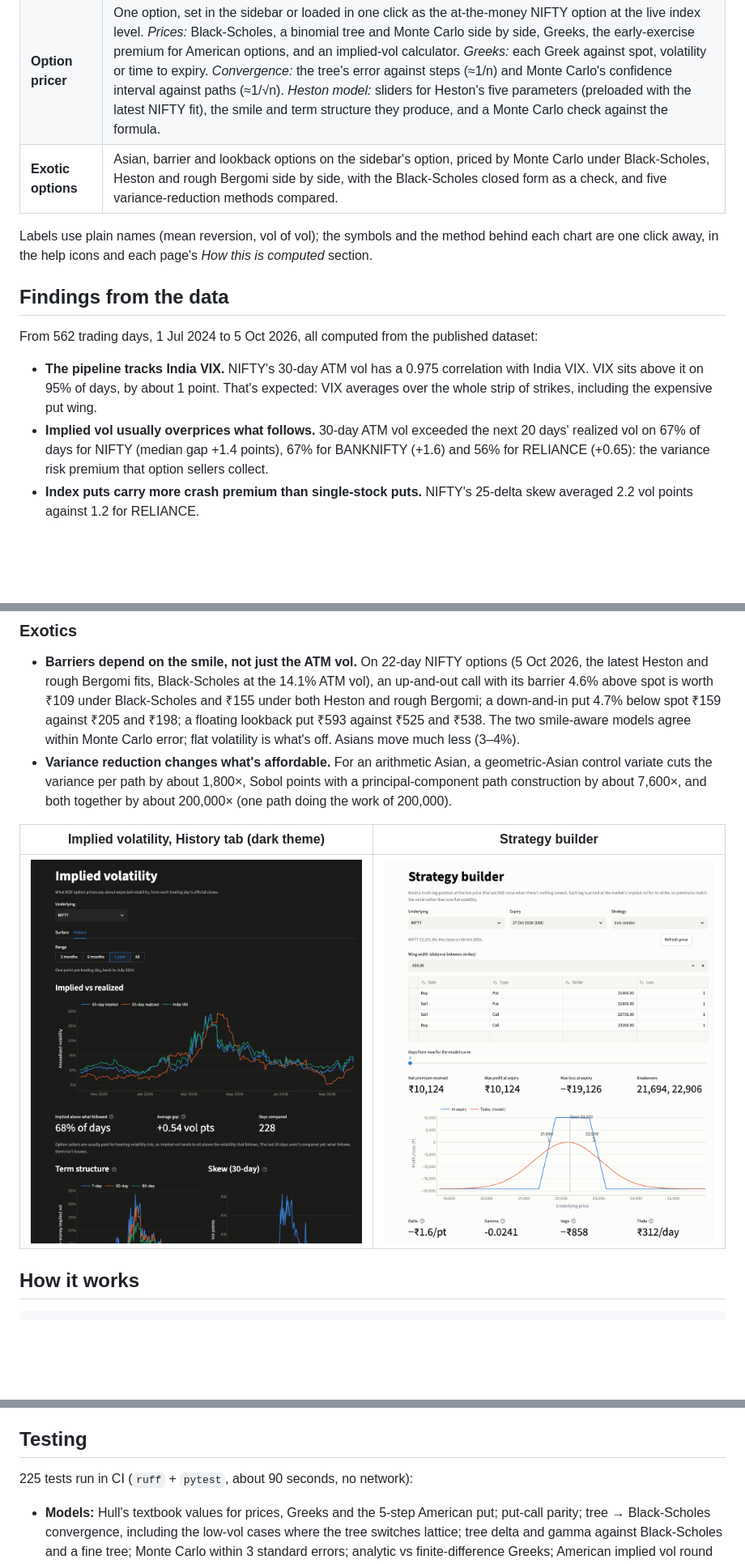
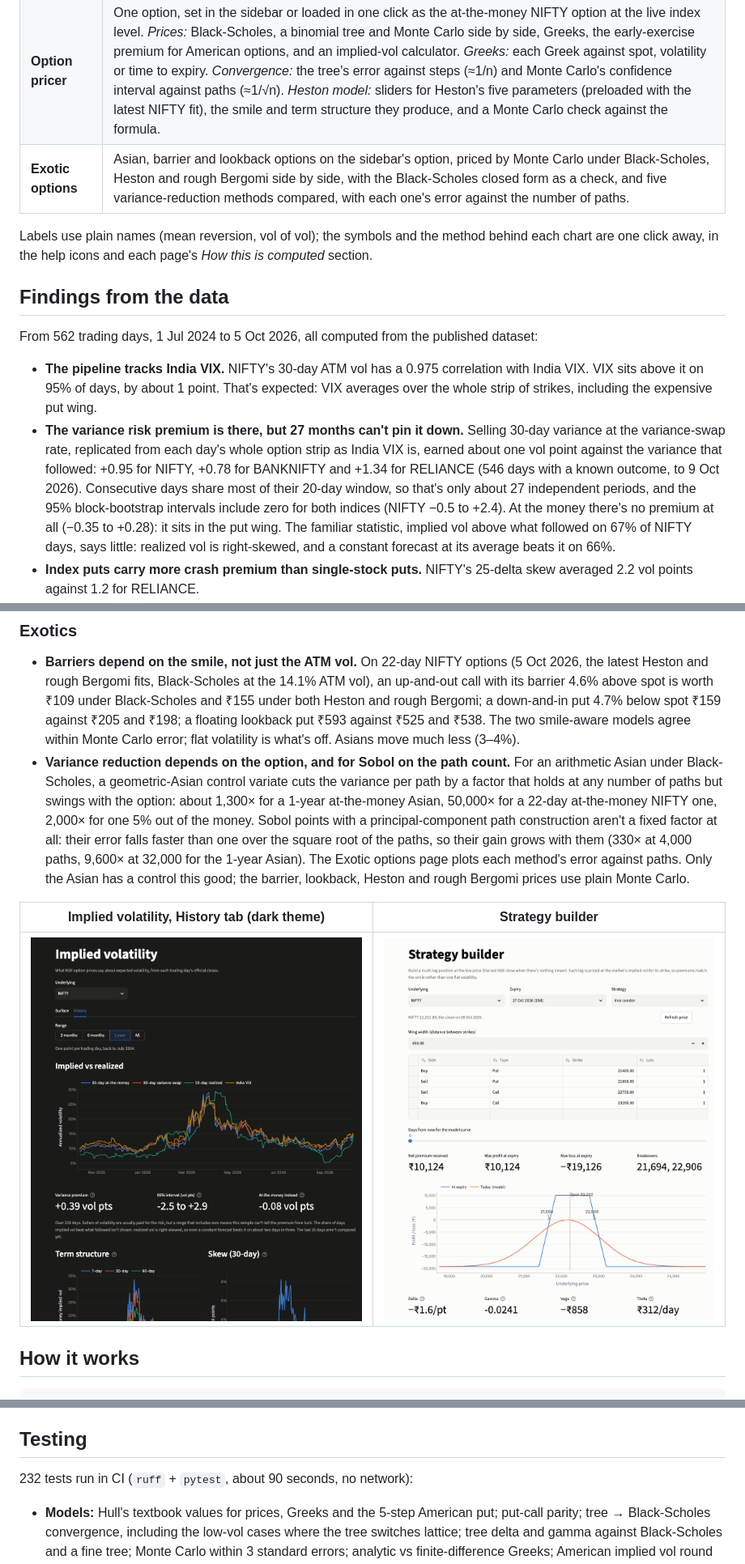
Before and after one commit to aayushgupta6720-ops/options-pricing-lab, a Markdown page: README.md, 3 parts joined by grey strips. Shown at 81% size. GitHub-like rendering; pictures changed too: docs/screenshots/history-dark.png; blank space fills up the shorter version.

```diff
--- a/README.md
+++ b/README.md
@@ -22,7 +22,7 @@ own link, e.g. [/pricer?tab=Convergence](https://options-pricing-lab.onrender.co
 | **Models vs market** | *Heston & SABR:* Heston (one set of five parameters per day for the whole surface) and SABR (one smile per expiry) fitted to every trading day: the fitted parameters, each model against the market's smile, a heatmap of where Heston misses, SABR's parameters by expiry, and how Heston's parameters moved over two years. *Rough volatility:* rough Bergomi against Heston on NIFTY's short expiries: the at-the-money skew against maturity on log-log axes (a power law is a straight line), short-expiry smiles under both models, which model gets the smile's shape right by maturity, and the fitted roughness H over time. |
 | **Strategy builder** | Multi-leg positions (spreads, straddles, condors, butterflies, or your own legs) at the live index level for NIFTY and BANKNIFTY, else the last close (RELIANCE always uses the close). Each leg is priced at its strike's implied vol, with P&L in ₹ per lot, breakevens, max profit/loss and position Greeks. |
 | **Option pricer** | One option, set in the sidebar or loaded in one click as the at-the-money NIFTY option at the live index level. *Prices:* Black-Scholes, a binomial tree and Monte Carlo side by side, Greeks, the early-exercise premium for American options, and an implied-vol calculator. *Greeks:* each Greek against spot, volatility or time to expiry. *Convergence:* the tree's error against steps (≈1/n) and Monte Carlo's confidence interval against paths (≈1/√n). *Heston model:* sliders for Heston's five parameters (preloaded with the latest NIFTY fit), the smile and term structure they produce, and a Monte Carlo check against the formula. |
-| **Exotic options** | Asian, barrier and lookback options on the sidebar's option, priced by Monte Carlo under Black-Scholes, Heston and rough Bergomi side by side, with the Black-Scholes closed form as a check, and five variance-reduction methods compared. |
+| **Exotic options** | Asian, barrier and lookback options on the sidebar's option, priced by Monte Carlo under Black-Scholes, Heston and rough Bergomi side by side, with the Black-Scholes closed form as a check, and five variance-reduction methods compared, with each one's error against the number of paths. |
 
 Labels use plain names (mean reversion, vol of vol); the symbols and the method behind each chart
 are one click away, in the help icons and each page's *How this is computed* section.
@@ -34,9 +34,15 @@ From 562 trading days, 1 Jul 2024 to 5 Oct 2026, all computed from the published
 - **The pipeline tracks India VIX.** NIFTY's 30-day ATM vol has a 0.975 correlation with India VIX.
   VIX sits above it on 95% of days, by about 1 point. That's expected: VIX averages over the whole
   strip of strikes, including the expensive put wing.
-- **Implied vol usually overprices what follows.** 30-day ATM vol exceeded the next 20 days'
-  realized vol on 67% of days for NIFTY (median gap +1.4 points), 67% for BANKNIFTY (+1.6) and 56%
-  for RELIANCE (+0.65): the variance risk premium that option sellers collect.
+- **The variance risk premium is there, but 27 months can't pin it down.** Selling 30-day variance
+  at the variance-swap rate, replicated from each day's whole option strip as India VIX is, earned
+  about one vol point against the variance that followed: +0.95 for NIFTY, +0.78 for BANKNIFTY and
+  +1.34 for RELIANCE (546 days with a known outcome, to 9 Oct 2026). Consecutive days share most of
+  their 20-day window, so that's only about 27 independent periods, and the 95% block-bootstrap
+  intervals include zero for both indices (NIFTY −0.5 to +2.4). At the money there's no premium at
+  all (−0.35 to +0.28): it sits in the put wing. The familiar statistic, implied vol above what
+  followed on 67% of NIFTY days, says little: realized vol is right-skewed, and a constant forecast
+  at its average beats it on 66%.
 - **Index puts carry more crash premium than single-stock puts.** NIFTY's 25-delta skew averaged
   2.2 vol points against 1.2 for RELIANCE.
 - **Stress inverts the term structure.** On the 10% of days with the highest NIFTY 30-day vol, 90-day
@@ -103,9 +109,15 @@ wings), over all 562 days:
   a down-and-in put 4.7% below spot ₹159 against ₹205 and ₹198; a floating lookback put ₹593 against
   ₹525 and ₹538. The two smile-aware models agree within Monte Carlo error; flat volatility is what's
   off. Asians move much less (3–4%).
-- **Variance reduction changes what's affordable.** For an arithmetic Asian, a geometric-Asian control
-  variate cuts the variance per path by about 1,800×, Sobol points with a principal-component path
-  construction by about 7,600×, and both together by about 200,000× (one path doing the work of 200,000).
+- **Variance reduction depends on the option, and for Sobol on the path count.** For an arithmetic
+  Asian under Black-Scholes, a geometric-Asian control variate cuts the variance per path by a factor
+  that holds at any number of paths but swings with the option: about 1,300× for a 1-year
+  at-the-money Asian, 50,000× for a 22-day at-the-money NIFTY one, 2,000× for one 5% out of the money.
+  Sobol points with a principal-component path construction aren't a fixed factor at all: their error
+  falls faster than one over the square root of the paths, so their gain grows with them (330× at
+  4,000 paths, 9,600× at 32,000 for the 1-year Asian). The Exotic options page plots each method's
+  error against paths. Only the Asian has a control this good; the barrier, lookback, Heston and
+  rough Bergomi prices use plain Monte Carlo.
 
 | Implied volatility, History tab (dark theme) | Strategy builder |
 |---|---|
@@ -158,7 +170,7 @@ NSE bhavcopy (daily zip) ──► optlab/market/nse.py      parse options + fut
 
 ## Testing
 
-225 tests run in CI (`ruff` + `pytest`, about 90 seconds, no network):
+232 tests run in CI (`ruff` + `pytest`, about 90 seconds, no network):
 
 - **Models:** Hull's textbook values for prices, Greeks and the 5-step American put; put-call
   parity; tree → Black-Scholes convergence, including the low-vol cases where the tree switches
```
Also changed, not shown: other parts of README.md (+1 -1 lines), 11 other files.
